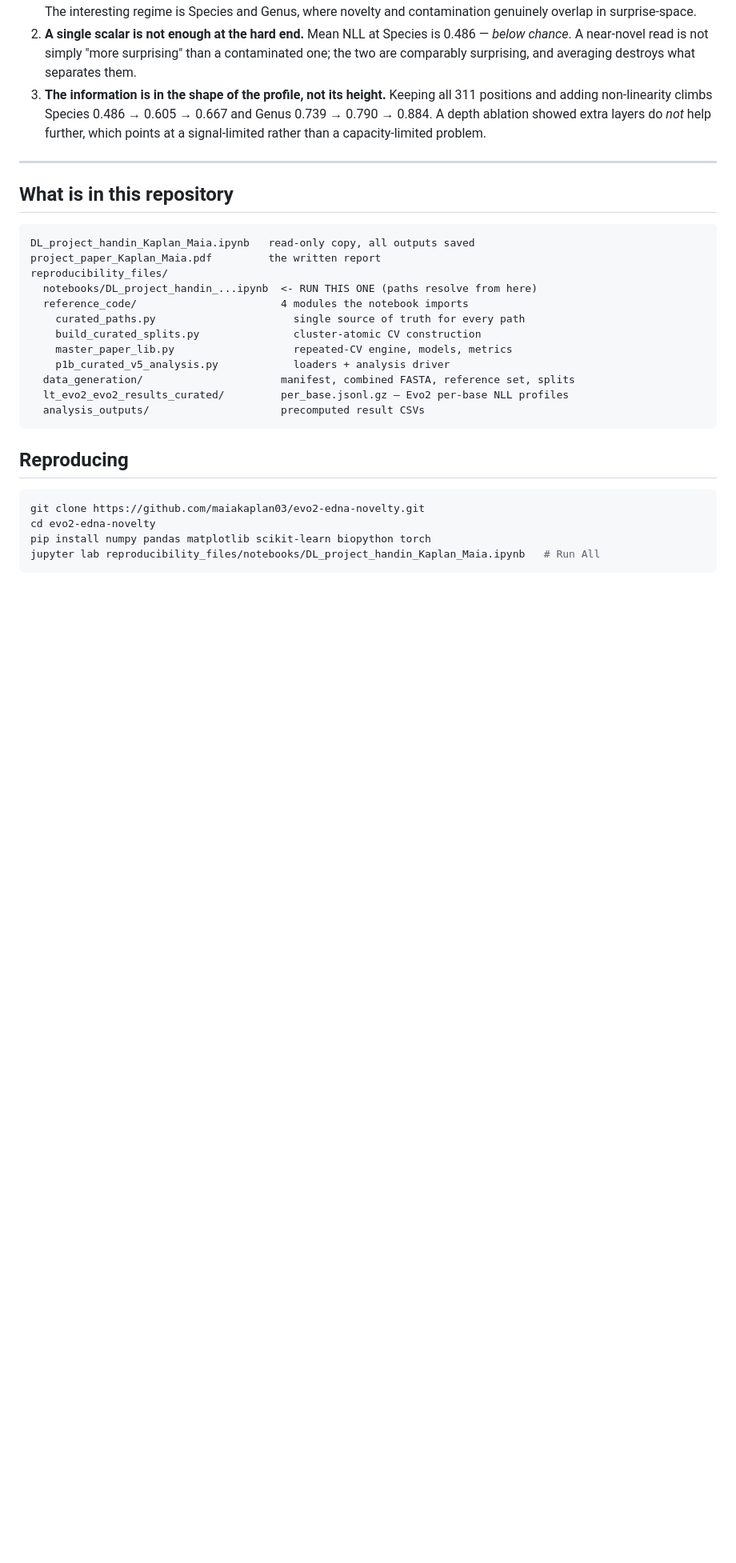
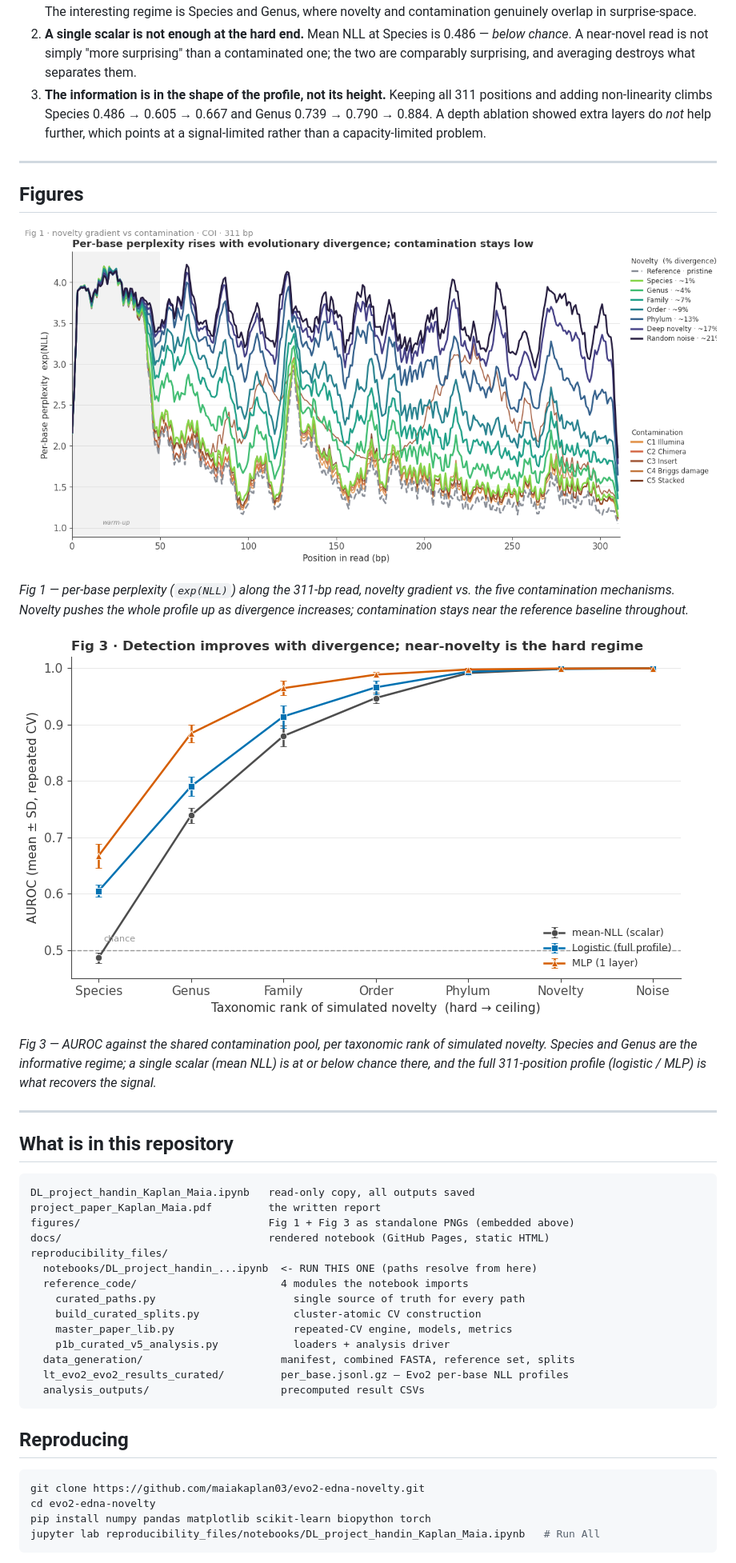
Before and after one commit to maiakaplan03/evo2-edna-novelty, a Markdown page: README.md, the part around the change printed below. Shown: that part at 80% size. Drawn GitHub-style; pictures changed too: figures/fig1_perbase_perplexity.png (added), figures/fig3_divergence_boundary.png (added); blank space fills up the shorter version.

Commit message:
Add Fig 1 + Fig 3 to README; add rendered notebook page for GitHub Pages

````diff
--- a/README.md
+++ b/README.md
@@ -77,11 +80,29 @@ Three things this says:
 
 ---
 
+## Figures
+
+![Per-base perplexity rises with evolutionary divergence; contamination stays low](figures/fig1_perbase_perplexity.png)
+
+*Fig 1 — per-base perplexity (`exp(NLL)`) along the 311-bp read, novelty gradient vs. the five
+contamination mechanisms. Novelty pushes the whole profile up as divergence increases;
+contamination stays near the reference baseline throughout.*
+
+![Detection improves with divergence; near-novelty is the hard regime](figures/fig3_divergence_boundary.png)
+
+*Fig 3 — AUROC against the shared contamination pool, per taxonomic rank of simulated novelty.
+Species and Genus are the informative regime; a single scalar (mean NLL) is at or below chance
+there, and the full 311-position profile (logistic / MLP) is what recovers the signal.*
+
+---
+
 ## What is in this repository
 
 ```
 DL_project_handin_Kaplan_Maia.ipynb   read-only copy, all outputs saved
 project_paper_Kaplan_Maia.pdf         the written report
+figures/                              Fig 1 + Fig 3 as standalone PNGs (embedded above)
+docs/                                 rendered notebook (GitHub Pages, static HTML)
 reproducibility_files/
   notebooks/DL_project_handin_...ipynb  <- RUN THIS ONE (paths resolve from here)
   reference_code/                       4 modules the notebook imports
````
Also changed, not shown: other parts of README.md (+3 -0 lines), 1 other file.
